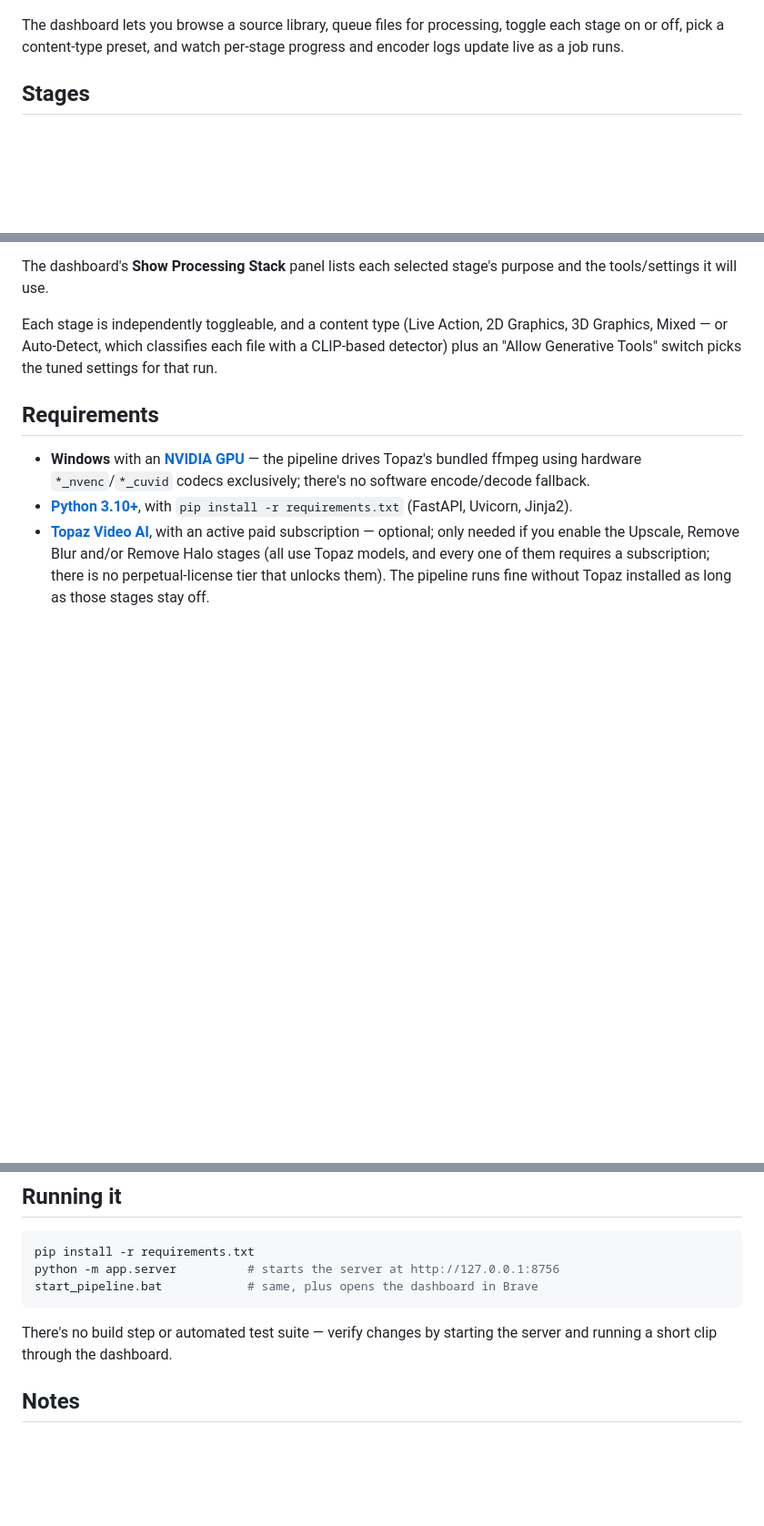
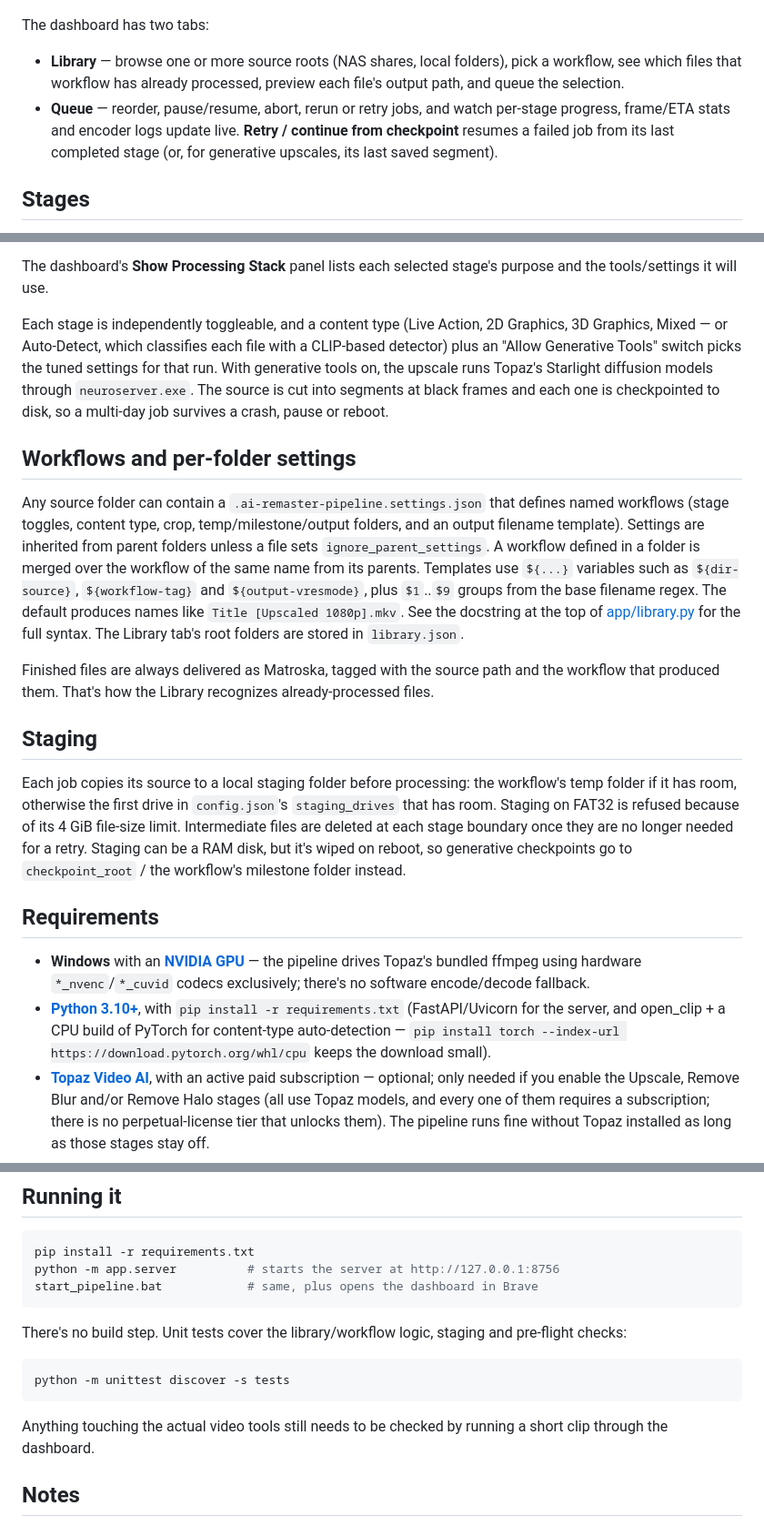
Before and after one commit to defcello/VideoLibraryUpscaler, a Markdown page: README.md, 3 parts joined by grey strips. Shown at 91% size. Drawn GitHub-style; blank space fills up the shorter version.

Commit message:
Update README for Library/Queue tabs, workflows, staging and tests

````diff
--- a/README.md
+++ b/README.md
@@ -7,9 +7,14 @@ worker thread; a plain-JS dashboard (no build step) shows live progress over SSE
 
 ![Dashboard screenshot](docs/dashboard.png)
 
-The dashboard lets you browse a source library, queue files for processing, toggle each stage on
-or off, pick a content-type preset, and watch per-stage progress and encoder logs update live as a
-job runs.
+The dashboard has two tabs:
+
+- **Library** — browse one or more source roots (NAS shares, local folders), pick a workflow, see
+  which files that workflow has already processed, preview each file's output path, and queue the
+  selection.
+- **Queue** — reorder, pause/resume, abort, rerun or retry jobs, and watch per-stage progress,
+  frame/ETA stats and encoder logs update live. **Retry / continue from checkpoint** resumes a
+  failed job from its last completed stage (or, for generative upscales, its last saved segment).
 
 ## Stages
 
@@ -24,7 +29,33 @@ tools/settings it will use.
 
 Each stage is independently toggleable, and a content type (Live Action, 2D Graphics,
 3D Graphics, Mixed — or Auto-Detect, which classifies each file with a CLIP-based detector) plus an
-"Allow Generative Tools" switch picks the tuned settings for that run.
+"Allow Generative Tools" switch picks the tuned settings for that run. With generative tools on,
+the upscale runs Topaz's Starlight diffusion models through `neuroserver.exe`. The source is cut into
+segments at black frames and each one is checkpointed to disk, so a multi-day job survives a crash,
+pause or reboot.
+
+## Workflows and per-folder settings
+
+Any source folder can contain a `.ai-remaster-pipeline.settings.json` that defines named workflows
+(stage toggles, content type, crop, temp/milestone/output folders, and an output filename template).
+Settings are inherited from parent folders unless a file sets `ignore_parent_settings`. A workflow
+defined in a folder is merged over the workflow of the same name from its parents. Templates use
+`${...}` variables such as `${dir-source}`, `${workflow-tag}` and `${output-vresmode}`, plus `$1`..`$9`
+groups from the base filename regex. The default produces names like `Title [Upscaled 1080p].mkv`.
+See the docstring at the top of [app/library.py](app/library.py) for the full syntax. The Library
+tab's root folders are stored in `library.json`.
+
+Finished files are always delivered as Matroska, tagged with the source path and the workflow that
+produced them. That's how the Library recognizes already-processed files.
+
+## Staging
+
+Each job copies its source to a local staging folder before processing: the workflow's temp
+folder if it has room, otherwise the first drive in `config.json`'s `staging_drives` that has room.
+Staging on FAT32 is refused because of its 4 GiB file-size limit. Intermediate files are deleted
+at each stage boundary once they are no longer needed for a retry. Staging can be a RAM disk, but
+it's wiped on reboot, so generative checkpoints go to `checkpoint_root` / the workflow's
+milestone folder instead.
 
 ## Requirements
 
@@ -32,7 +63,9 @@ Each stage is independently toggleable, and a content type (Live Action, 2D Grap
   pipeline drives Topaz's bundled ffmpeg using hardware `*_nvenc`/`*_cuvid` codecs exclusively;
   there's no software encode/decode fallback.
 - **[Python 3.10+](https://www.python.org/downloads/)**, with `pip install -r requirements.txt`
-  (FastAPI, Uvicorn, Jinja2).
+  (FastAPI/Uvicorn for the server, and open_clip + a CPU build of PyTorch for content-type
+  auto-detection — `pip install torch --index-url https://download.pytorch.org/whl/cpu` keeps
+  the download small).
 - **[Topaz Video AI](https://www.topazlabs.com/topaz-video)**, with an active paid subscription —
   optional; only needed if you enable the Upscale, Remove Blur and/or Remove Halo stages (all use Topaz models, and
   every one of them requires a subscription; there is no perpetual-license tier that unlocks them).
@@ -62,8 +95,14 @@ python -m app.server          # starts the server at http://127.0.0.1:8756
 start_pipeline.bat            # same, plus opens the dashboard in Brave
 ```
 
-There's no build step or automated test suite — verify changes by starting the server and running
-a short clip through the dashboard.
+There's no build step. Unit tests cover the library/workflow logic, staging and pre-flight checks:
+
+```bash
+python -m unittest discover -s tests
+```
+
+Anything touching the actual video tools still needs to be checked by running a short clip through
+the dashboard.
 
 ## Notes
 
````
